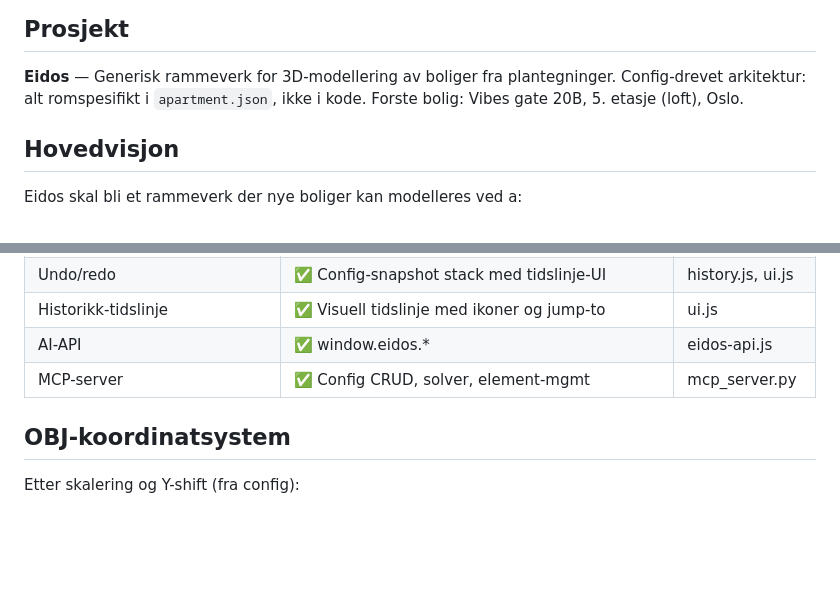
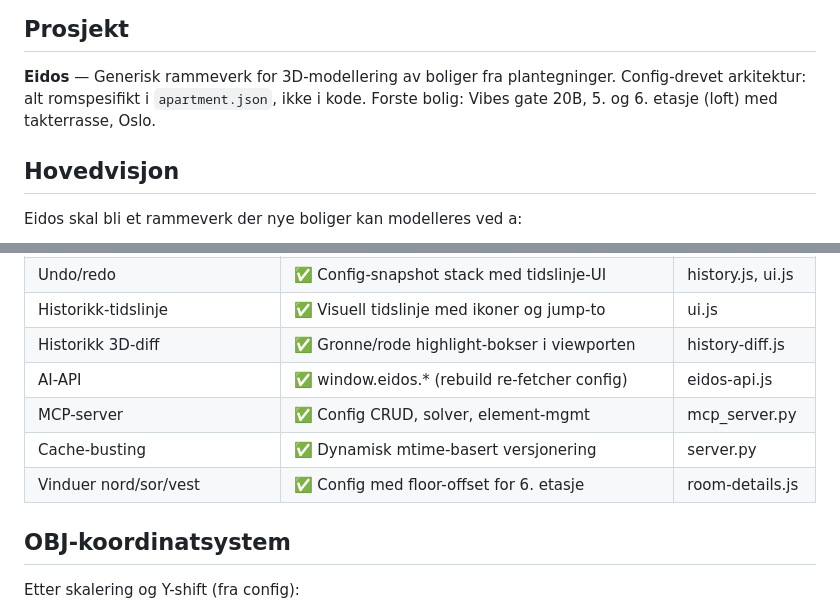
Before and after one commit to CHaerem/eidos, a Markdown page: CLAUDE.md, 2 parts joined by grey strips. GitHub-like rendering; blank space fills up the shorter version.

```diff
--- a/CLAUDE.md
+++ b/CLAUDE.md
@@ -3,7 +3,7 @@
 ## Prosjekt
 **Eidos** — Generisk rammeverk for 3D-modellering av boliger fra plantegninger.
 Config-drevet arkitektur: alt romspesifikt i `apartment.json`, ikke i kode.
-Forste bolig: Vibes gate 20B, 5. etasje (loft), Oslo.
+Forste bolig: Vibes gate 20B, 5. og 6. etasje (loft) med takterrasse, Oslo.
 
 ## Hovedvisjon
 Eidos skal bli et rammeverk der nye boliger kan modelleres ved a:
@@ -223,8 +224,11 @@ Browser-API eksponert som `window.eidos.*` for AI-assistert modellmanipulering:
 | Synlighets-toggles | ✅ Etasjer + rombasert veggskjuling | ui.js |
 | Undo/redo | ✅ Config-snapshot stack med tidslinje-UI | history.js, ui.js |
 | Historikk-tidslinje | ✅ Visuell tidslinje med ikoner og jump-to | ui.js |
-| AI-API | ✅ window.eidos.* | eidos-api.js |
+| Historikk 3D-diff | ✅ Gronne/rode highlight-bokser i viewporten | history-diff.js |
+| AI-API | ✅ window.eidos.* (rebuild re-fetcher config) | eidos-api.js |
 | MCP-server | ✅ Config CRUD, solver, element-mgmt | mcp_server.py |
+| Cache-busting | ✅ Dynamisk mtime-basert versjonering | server.py |
+| Vinduer nord/sor/vest | ✅ Config med floor-offset for 6. etasje | room-details.js |
 
 ## OBJ-koordinatsystem
 Etter skalering og Y-shift (fra config):
```
Also changed, not shown: other parts of CLAUDE.md (+12 -9 lines), README.md (+13 -9 lines).
